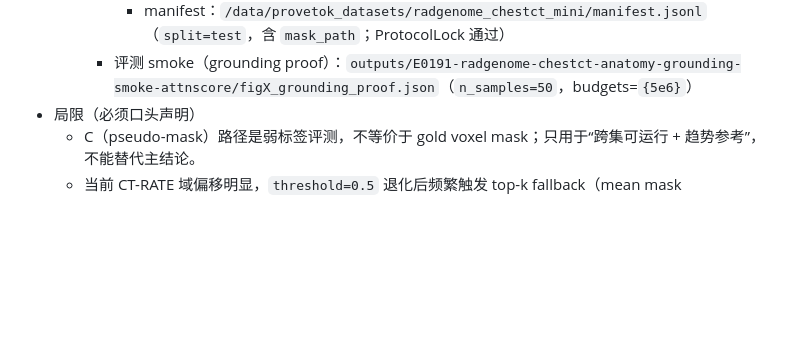
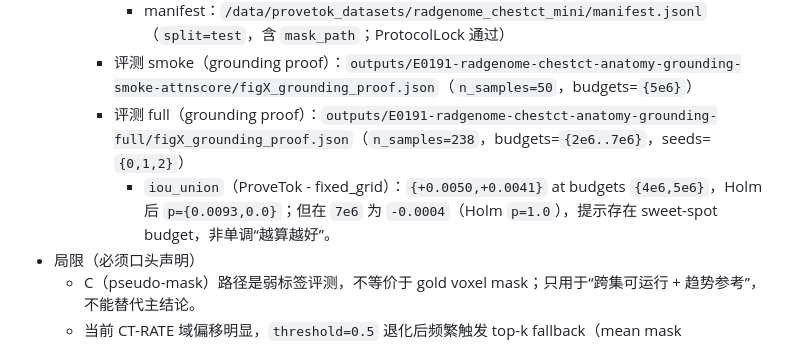
Before and after one commit to Ricardo-ChenTY/ProveTok, a Markdown page: docs/oral_checklist_vnext.md, the part around the change. Rendered like a GitHub page; blank space fills up the shorter version.

Commit message:
Mark E0191 full passed

```diff
--- a/docs/oral_checklist_vnext.md
+++ b/docs/oral_checklist_vnext.md
@@ -145,6 +145,8 @@
       - index：`/data/provetok_datasets/radgenome_chestct_mini/radgenome_index.jsonl`
       - manifest：`/data/provetok_datasets/radgenome_chestct_mini/manifest.jsonl`（`split=test`，含 `mask_path`；ProtocolLock 通过）
     - 评测 smoke（grounding proof）：`outputs/E0191-radgenome-chestct-anatomy-grounding-smoke-attnscore/figX_grounding_proof.json`（`n_samples=50`，budgets=`{5e6}`）
+    - 评测 full（grounding proof）：`outputs/E0191-radgenome-chestct-anatomy-grounding-full/figX_grounding_proof.json`（`n_samples=238`，budgets=`{2e6..7e6}`，seeds=`{0,1,2}`）
+      - `iou_union`（ProveTok - fixed_grid）：`{+0.0050,+0.0041}` at budgets `{4e6,5e6}`，Holm 后 `p={0.0093,0.0}`；但在 `7e6` 为 `-0.0004`（Holm `p=1.0`），提示存在 sweet-spot budget，非单调“越算越好”。
 - 局限（必须口头声明）
   - C（pseudo-mask）路径是弱标签评测，不等价于 gold voxel mask；只用于“跨集可运行 + 趋势参考”，不能替代主结论。
   - 当前 CT-RATE 域偏移明显，`threshold=0.5` 退化后频繁触发 top-k fallback（mean mask ratio≈0.005）；说明 pseudo-mask 质量受限。
```
Also changed, not shown: docs/experiment.md (+1 -1 lines), docs/results.md (+1 -0 lines).
